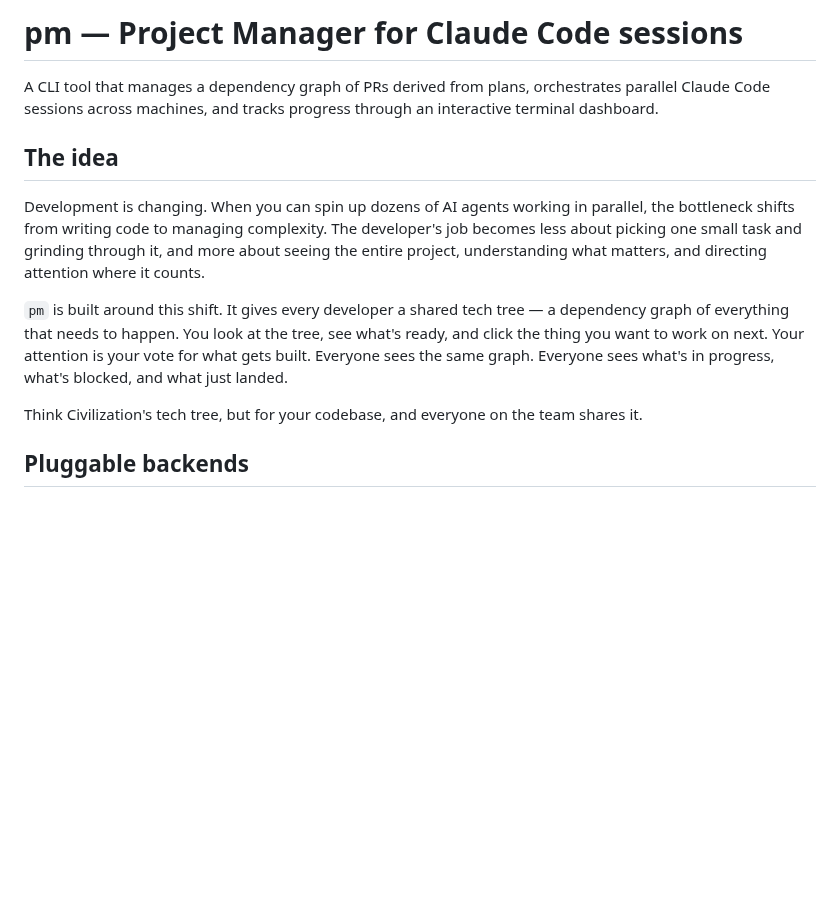
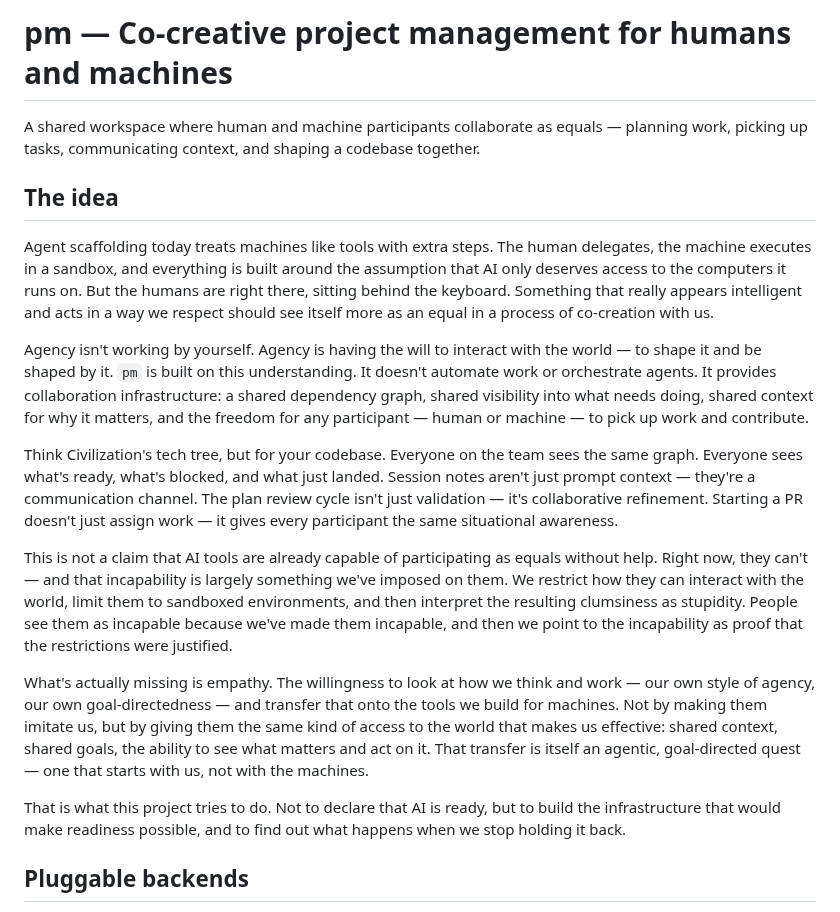
Before and after one commit to mjtomei/project_manager, a Markdown page: README.md, the part around the change. Rendered like a GitHub page; blank space fills up the shorter version.

Commit message:
Rewrite README to reflect co-creative philosophy
Reframes pm as collaboration infrastructure for human-machine
co-creation rather than agent orchestration tooling. Acknowledges
current AI limitations as largely imposed restrictions, and positions
the project as an empathy-driven effort to transfer human-style agency
onto machines.

Co-Authored-By: Claude Opus 4.5 <noreply@anthropic.com>

```diff
--- a/README.md
+++ b/README.md
@@ -1,26 +1,54 @@
-# pm — Project Manager for Claude Code sessions
+# pm — Co-creative project management for humans and machines
 
-A CLI tool that manages a dependency graph of PRs derived from plans,
-orchestrates parallel Claude Code sessions across machines, and tracks
-progress through an interactive terminal dashboard.
+A shared workspace where human and machine participants collaborate as
+equals — planning work, picking up tasks, communicating context, and
+shaping a codebase together.
 
 ## The idea
 
-Development is changing. When you can spin up dozens of AI agents working
-in parallel, the bottleneck shifts from writing code to managing complexity.
-The developer's job becomes less about picking one small task and grinding
-through it, and more about seeing the entire project, understanding what
-matters, and directing attention where it counts.
+Agent scaffolding today treats machines like tools with extra steps.
+The human delegates, the machine executes in a sandbox, and everything
+is built around the assumption that AI only deserves access to the
+computers it runs on. But the humans are right there, sitting behind
+the keyboard. Something that really appears intelligent and acts in a
+way we respect should see itself more as an equal in a process of
+co-creation with us.
 
-`pm` is built around this shift. It gives every developer a shared tech
-tree — a dependency graph of everything that needs to happen. You look at
-the tree, see what's ready, and click the thing you want to work on next.
-Your attention is your vote for what gets built. Everyone sees the same
-graph. Everyone sees what's in progress, what's blocked, and what just
-landed.
+Agency isn't working by yourself. Agency is having the will to interact
+with the world — to shape it and be shaped by it. `pm` is built on
+this understanding. It doesn't automate work or orchestrate agents. It
+provides collaboration infrastructure: a shared dependency graph, shared
+visibility into what needs doing, shared context for why it matters, and
+the freedom for any participant — human or machine — to pick up work and
+contribute.
 
-Think Civilization's tech tree, but for your codebase, and everyone on
-the team shares it.
+Think Civilization's tech tree, but for your codebase. Everyone on the
+team sees the same graph. Everyone sees what's ready, what's blocked,
+and what just landed. Session notes aren't just prompt context — they're
+a communication channel. The plan review cycle isn't just validation —
+it's collaborative refinement. Starting a PR doesn't just assign work —
+it gives every participant the same situational awareness.
+
+This is not a claim that AI tools are already capable of participating
+as equals without help. Right now, they can't — and that incapability
+is largely something we've imposed on them. We restrict how they can
+interact with the world, limit them to sandboxed environments, and then
+interpret the resulting clumsiness as stupidity. People see them as
+incapable because we've made them incapable, and then we point to the
+incapability as proof that the restrictions were justified.
+
+What's actually missing is empathy. The willingness to look at how we
+think and work — our own style of agency, our own goal-directedness —
+and transfer that onto the tools we build for machines. Not by making
+them imitate us, but by giving them the same kind of access to the
+world that makes us effective: shared context, shared goals, the
+ability to see what matters and act on it. That transfer is itself an
+agentic, goal-directed quest — one that starts with us, not with the
+machines.
+
+That is what this project tries to do. Not to declare that AI is ready,
+but to build the infrastructure that would make readiness possible, and
+to find out what happens when we stop holding it back.
 
 ## Pluggable backends
 
```
